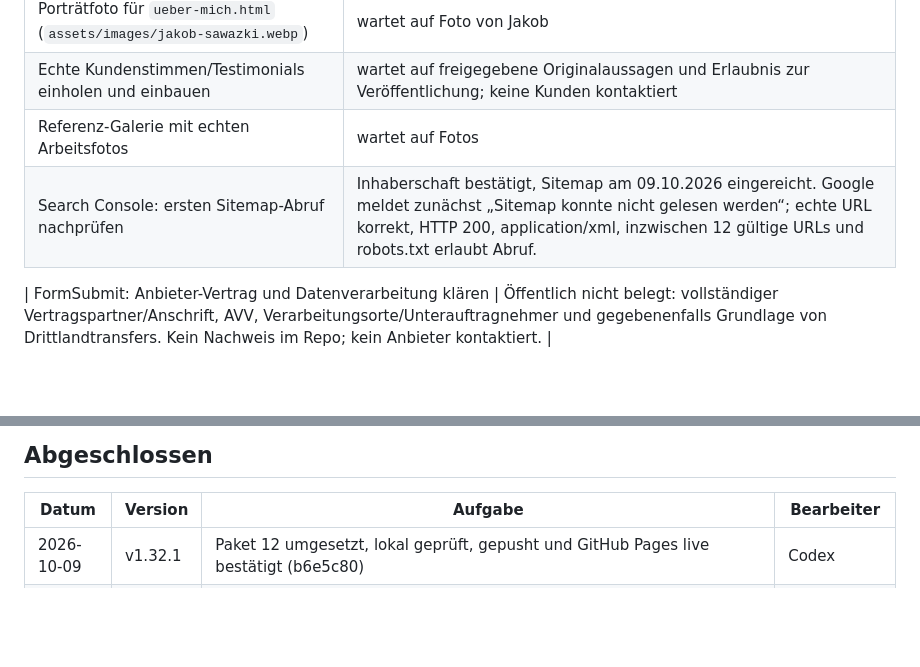
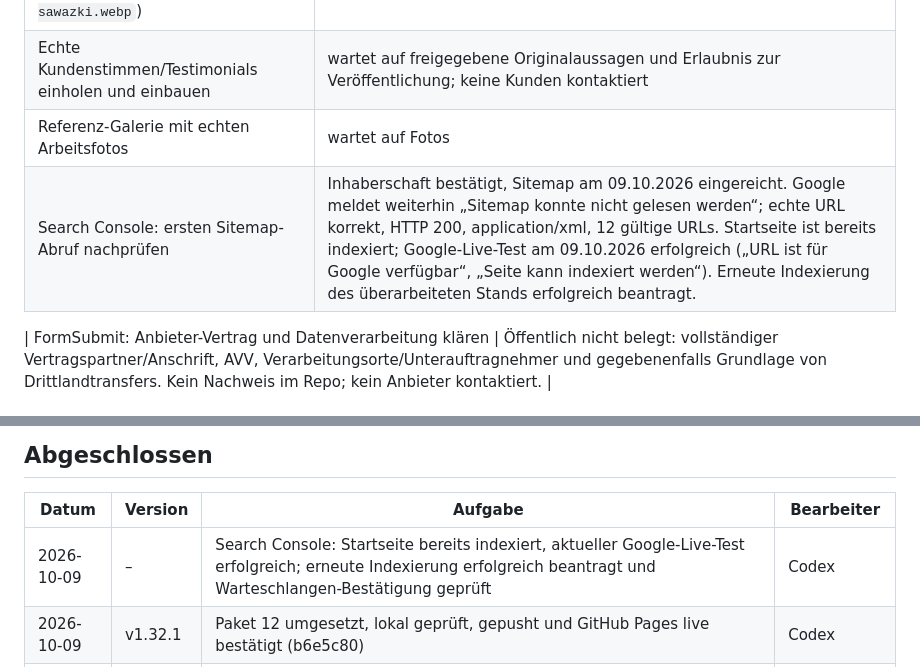
Before and after one commit to JakobSawazki/sawazki-electronics, a Markdown page: docs/tasks.md, 2 parts joined by grey strips. Drawn GitHub-style; blank space fills up the shorter version.

```diff
--- a/docs/tasks.md
+++ b/docs/tasks.md
@@ -17,7 +17,7 @@ den Eintrag unter „In Arbeit" anlegen, **nach** Abschluss (inkl. Push + Live-P
 | Porträtfoto für `ueber-mich.html` (`assets/images/jakob-sawazki.webp`) | wartet auf Foto von Jakob |
 | Echte Kundenstimmen/Testimonials einholen und einbauen | wartet auf freigegebene Originalaussagen und Erlaubnis zur Veröffentlichung; keine Kunden kontaktiert |
 | Referenz-Galerie mit echten Arbeitsfotos | wartet auf Fotos |
-| Search Console: ersten Sitemap-Abruf nachprüfen | Inhaberschaft bestätigt, Sitemap am 09.10.2026 eingereicht. Google meldet zunächst „Sitemap konnte nicht gelesen werden“; echte URL korrekt, HTTP 200, application/xml, inzwischen 12 gültige URLs und robots.txt erlaubt Abruf. |
+| Search Console: ersten Sitemap-Abruf nachprüfen | Inhaberschaft bestätigt, Sitemap am 09.10.2026 eingereicht. Google meldet weiterhin „Sitemap konnte nicht gelesen werden“; echte URL korrekt, HTTP 200, application/xml, 12 gültige URLs. Startseite ist bereits indexiert; Google-Live-Test am 09.10.2026 erfolgreich („URL ist für Google verfügbar“, „Seite kann indexiert werden“). Erneute Indexierung des überarbeiteten Stands erfolgreich beantragt. |
 
 | FormSubmit: Anbieter-Vertrag und Datenverarbeitung klären | Öffentlich nicht belegt: vollständiger Vertragspartner/Anschrift, AVV, Verarbeitungsorte/Unterauftragnehmer und gegebenenfalls Grundlage von Drittlandtransfers. Kein Nachweis im Repo; kein Anbieter kontaktiert. |
 
@@ -31,6 +31,7 @@ den Eintrag unter „In Arbeit" anlegen, **nach** Abschluss (inkl. Push + Live-P
 
 | Datum | Version | Aufgabe | Bearbeiter |
 | --- | --- | --- | --- |
+| 2026-10-09 | – | Search Console: Startseite bereits indexiert, aktueller Google-Live-Test erfolgreich; erneute Indexierung erfolgreich beantragt und Warteschlangen-Bestätigung geprüft | Codex |
 | 2026-10-09 | v1.32.1 | Paket 12 umgesetzt, lokal geprüft, gepusht und GitHub Pages live bestätigt (b6e5c80) | Codex |
 | 2026-10-09 | v1.32.0 | Paket 11 umgesetzt, lokal geprüft, gepusht und GitHub Pages live bestätigt (e154005) | Codex |
 | 2026-10-09 | – | Google-Unternehmensprofil: Beschreibung und acht Website-Leistungen gespeichert, erneute Prüfung bestätigt Übernahme ohne ausstehenden Prüfhinweis | Codex |
```
Also changed, not shown: docs/documentation.md (+2 -0 lines).
